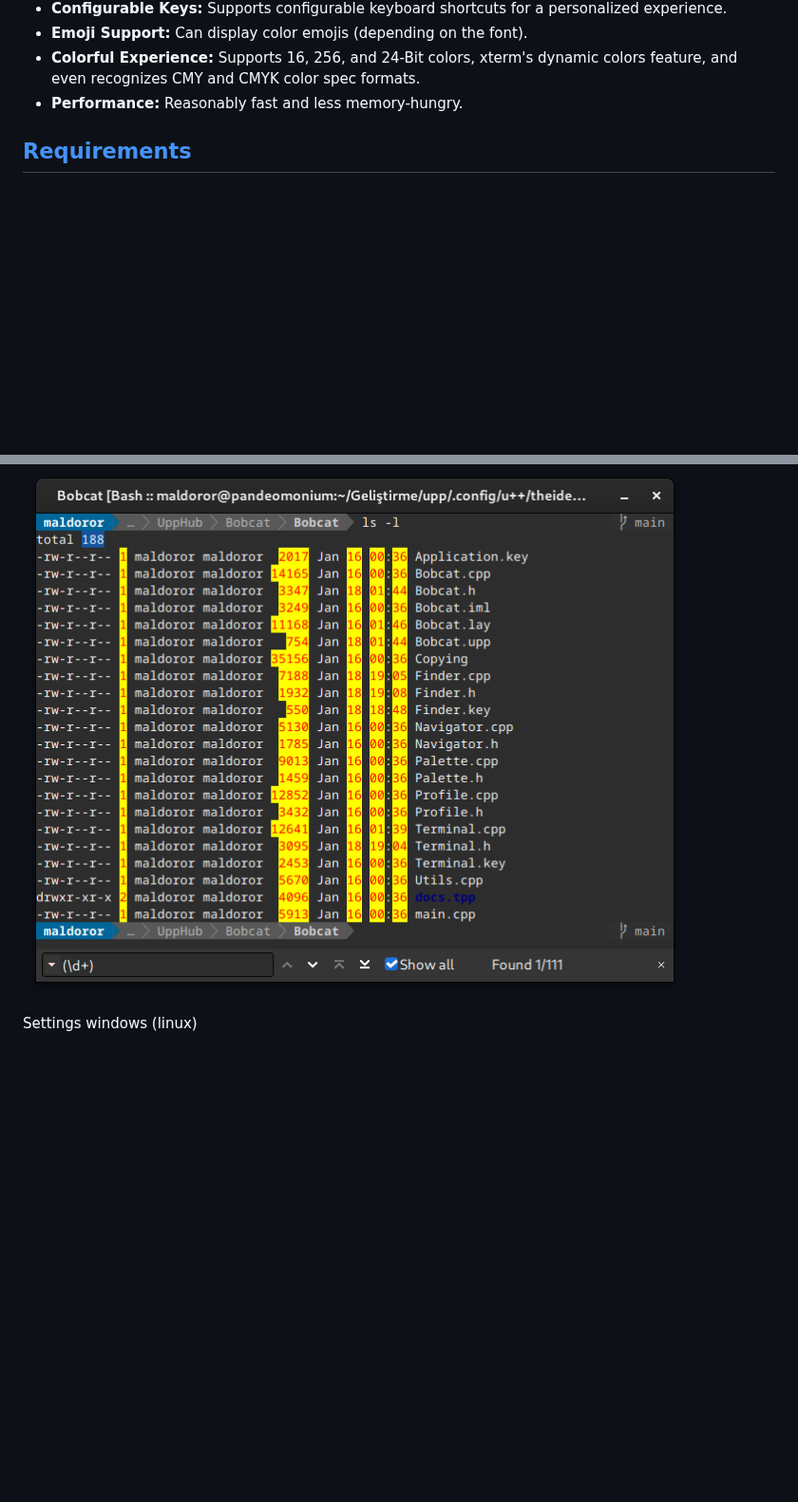
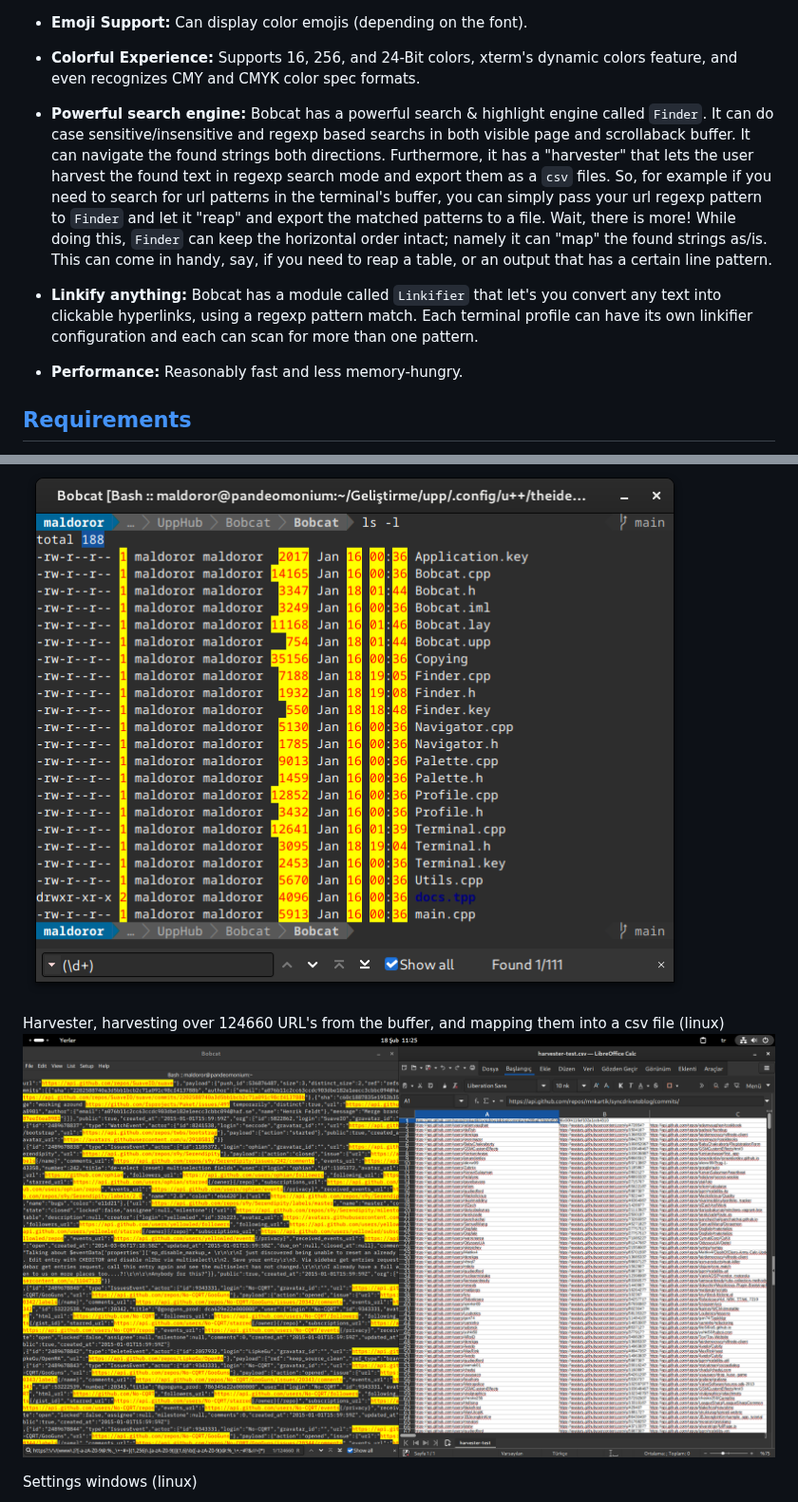
Before and after one commit to ismail-yilmaz/Bobcat, a Markdown page: README.md, 2 parts joined by grey strips. Shown at 95% size. GitHub-like rendering; pictures changed too: resources/bobcat-finder-harvester-linux.png (added); blank space fills up the shorter version.

Commit message:
Bobcat: Readme updated to reflect, Finder, harvester, and Linkifier.

```diff
--- a/README.md
+++ b/README.md
@@ -35,6 +35,9 @@ Bobcat is a cross-platform terminal emulator built on the [U++](https://www.ulti
 - **Configurable Keys:** Supports configurable keyboard shortcuts for a personalized experience.
 - **Emoji Support:** Can display color emojis (depending on the font).
 - **Colorful Experience:** Supports 16, 256, and 24-Bit colors, xterm's dynamic colors feature, and even recognizes CMY and CMYK color spec formats.
+- **Powerful search engine:** Bobcat has a powerful search & highlight engine called `Finder`. It can do case sensitive/insensitive and regexp based searchs in both visible page and scrollaback buffer. It can navigate the found strings both directions. Furthermore, it has a "harvester" that lets the user harvest the found text in regexp search mode and export them as a `csv` files. So, for example if you need to search for url patterns in the terminal's buffer, you can simply pass your url regexp pattern to `Finder` and let it "reap" and export the matched patterns to a file. Wait, there is more! While doing this, `Finder` can keep the horizontal order intact; namely it can "map" the found strings as/is. This can come in handy, say, if you need to reap a table, or an output that has a certain line pattern.
+- **Linkify anything:** Bobcat has a module called `Linkifier` that let's you convert any text into clickable hyperlinks, using a regexp pattern match. Each terminal profile can have its own linkifier configuration and each can scan for more than one pattern.
+
 - **Performance:** Reasonably fast and less memory-hungry.
 
 
@@ -93,6 +96,9 @@ Navigator (linux)
 Finder, in regex-based search mode (linux)
 ![bobcat-finder](resources/bobcat-finder-linux.png)
 
+Harvester, harvesting over 124660 URL's from the buffer, and mapping them into a csv file (linux)
+![bobcat-finder-harvester](resources/bobcat-finder-harvester-linux.png)
+
 Settings windows (linux)
 
 ![bobcat-settings](resources/bobcat-settings-linux.png)
```
Also changed, not shown: 1 other file.
